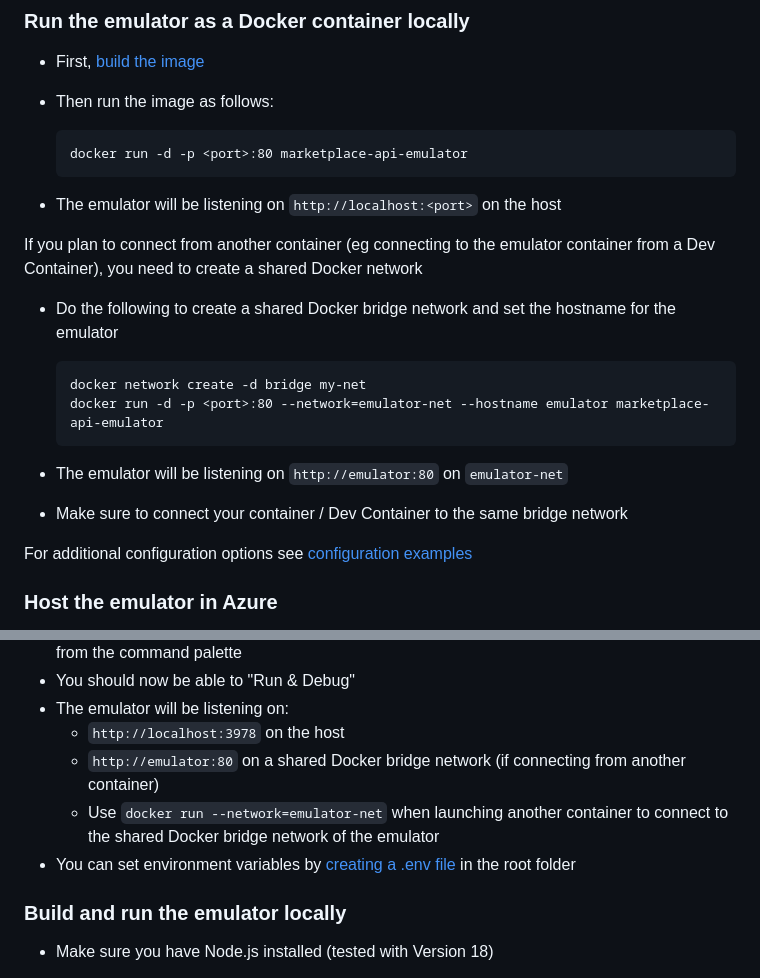
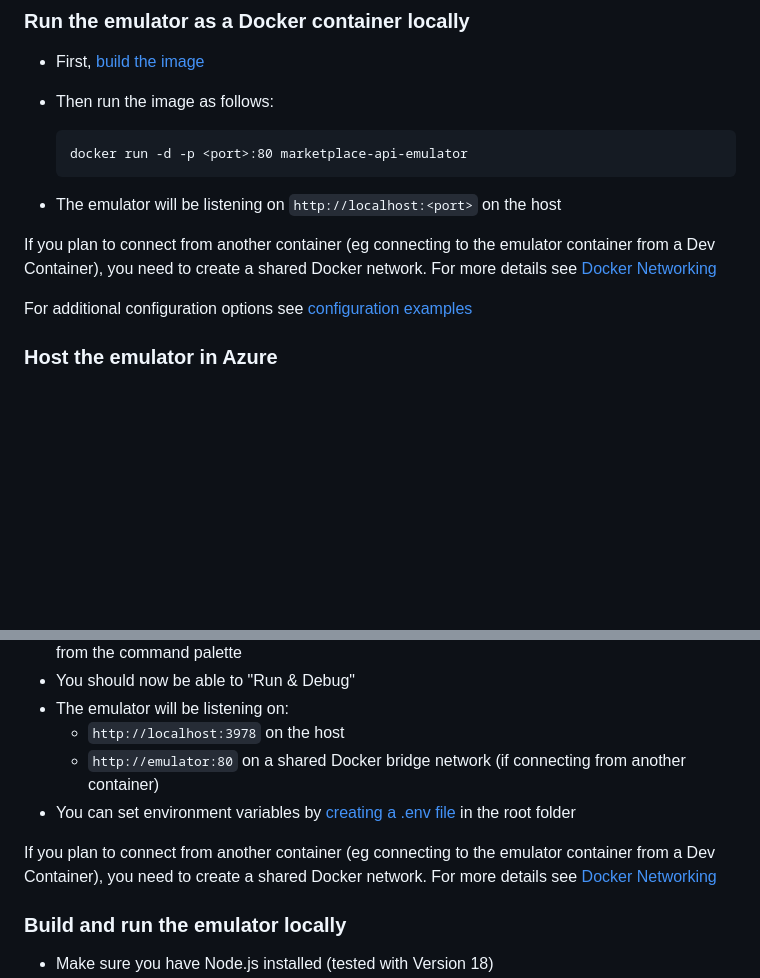
Before and after one commit to microsoft/Commercial-Marketplace-SaaS-API-Emulator, a Markdown page: docs/launching.md, 2 parts joined by grey strips. Rendered like a GitHub page; blank space fills up the shorter version.

````diff
--- a/docs/launching.md
+++ b/docs/launching.md
@@ -21,17 +21,7 @@ If you prefer to run locally, make sure you have Node.js installed.
 
 - The emulator will be listening on `http://localhost:<port>` on the host
 
-If you plan to connect from another container (eg connecting to the emulator container from a Dev Container), you need to create a shared Docker network
-
-- Do the following to create a shared Docker bridge network and set the hostname for the emulator
-
-  ```text
-  docker network create -d bridge my-net
-  docker run -d -p <port>:80 --network=emulator-net --hostname emulator marketplace-api-emulator
-  ```
-
-- The emulator will be listening on `http://emulator:80` on `emulator-net`
-- Make sure to connect your container / Dev Container to the same bridge network
+If you plan to connect from another container (eg connecting to the emulator container from a Dev Container), you need to create a shared Docker network. For more details see [Docker Networking](#docker-networking)
 
 For additional configuration options see [configuration examples](./config.md)
 
@@ -68,8 +58,9 @@ For additional configuration options see [configuration examples](./config.md)
 - The emulator will be listening on:
   - `http://localhost:3978` on the host
   - `http://emulator:80` on a shared Docker bridge network (if connecting from another container)
-  - Use `docker run --network=emulator-net` when launching another container to connect to the shared Docker bridge network of the emulator
 - You can set environment variables by [creating a .env file](https://nodejs.dev/en/learn/how-to-read-environment-variables-from-nodejs/) in the root folder
+
+If you plan to connect from another container (eg connecting to the emulator container from a Dev Container), you need to create a shared Docker network. For more details see [Docker Networking](#docker-networking)
 
 ### Build and run the emulator locally
 
````
Also changed, not shown: other parts of docs/launching.md (+29 -0 lines).
